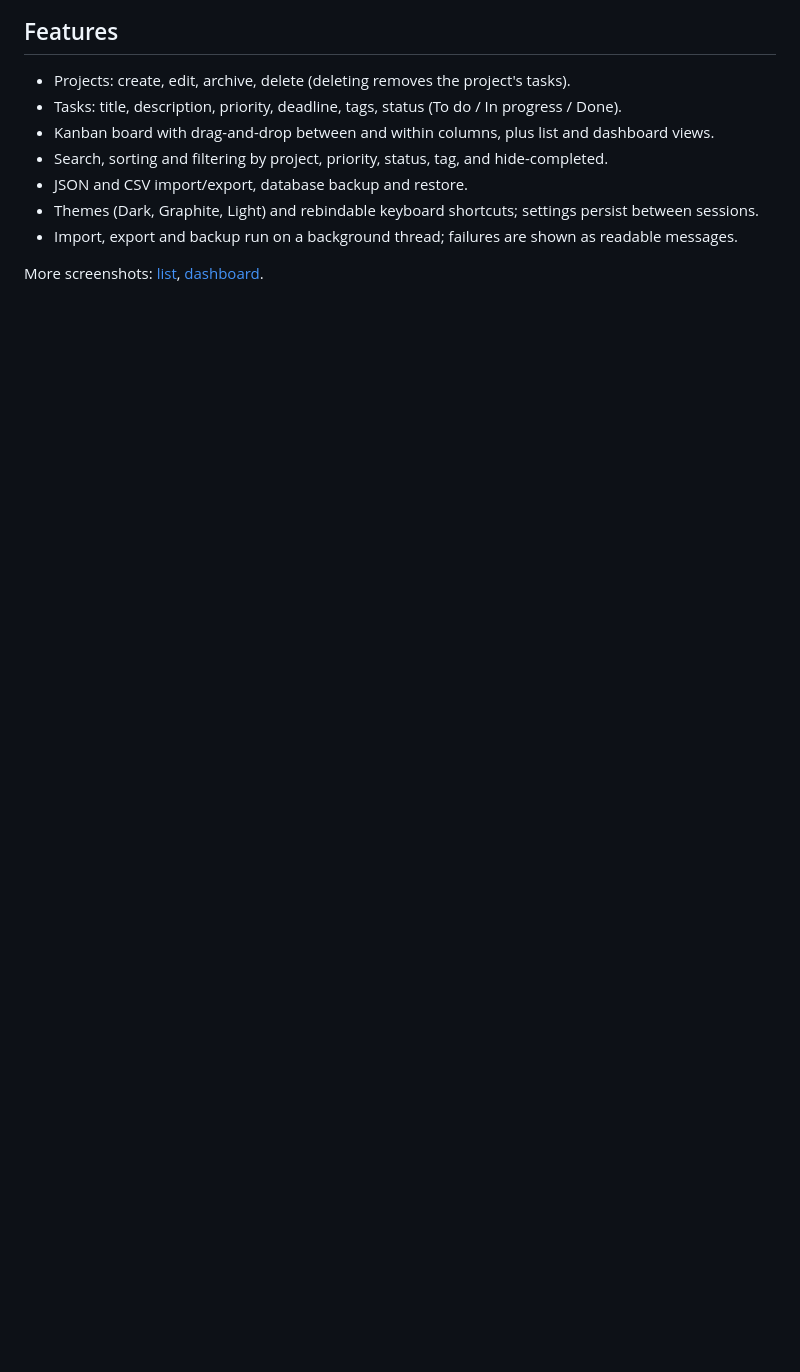
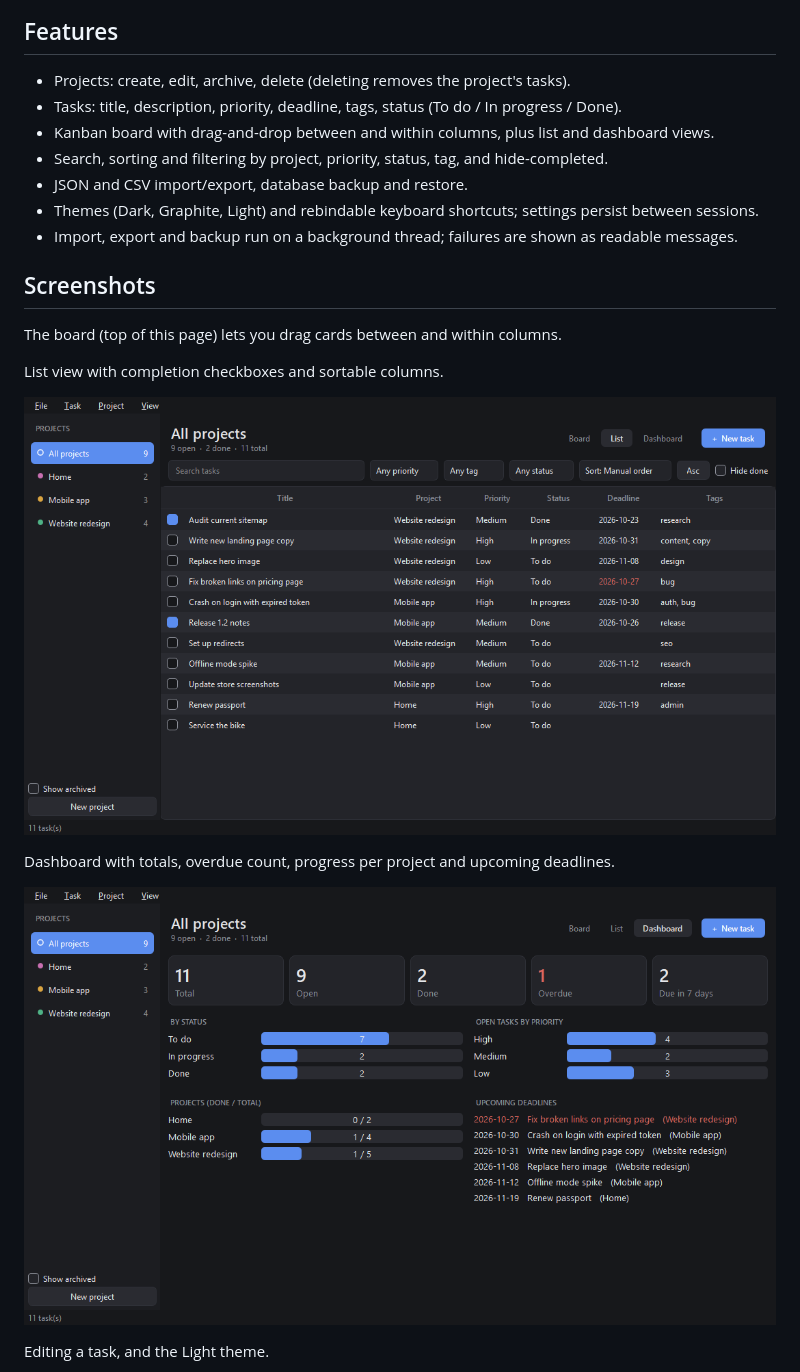
Before and after one commit to gbogdev/Daybook, a Markdown page: README.md, the part around the change printed below. Rendered like a GitHub page; blank space fills up the shorter version.

```diff
--- a/README.md
+++ b/README.md
@@ -14,4 +14,17 @@ Desktop task and project manager. Tasks live in a local SQLite database; nothing
 - Themes (Dark, Graphite, Light) and rebindable keyboard shortcuts; settings persist between sessions.
 - Import, export and backup run on a background thread; failures are shown as readable messages.
 
-More screenshots: [list](docs/list.png), [dashboard](docs/dashboard.png).
+## Screenshots
+
+The board (top of this page) lets you drag cards between and within columns.
+
+List view with completion checkboxes and sortable columns.
+
+![List](docs/list.png)
+
+Dashboard with totals, overdue count, progress per project and upcoming deadlines.
+
+![Dashboard](docs/dashboard.png)
+
+Editing a task, and the Light theme.
+
```
Also changed, not shown: other parts of README.md (+5 -2 lines), docs/board-light.png (added), docs/task-dialog.png (added), 1 other file.
